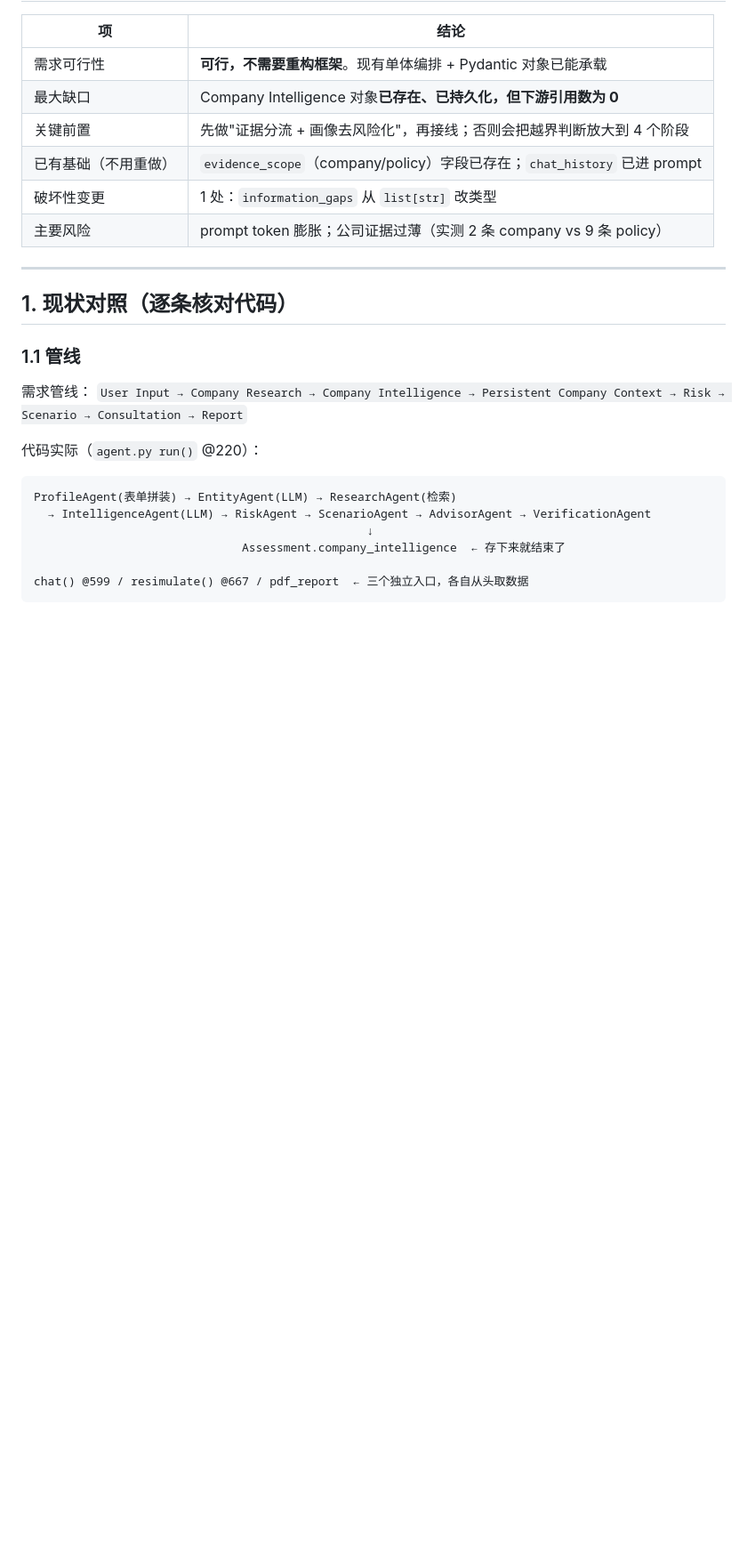
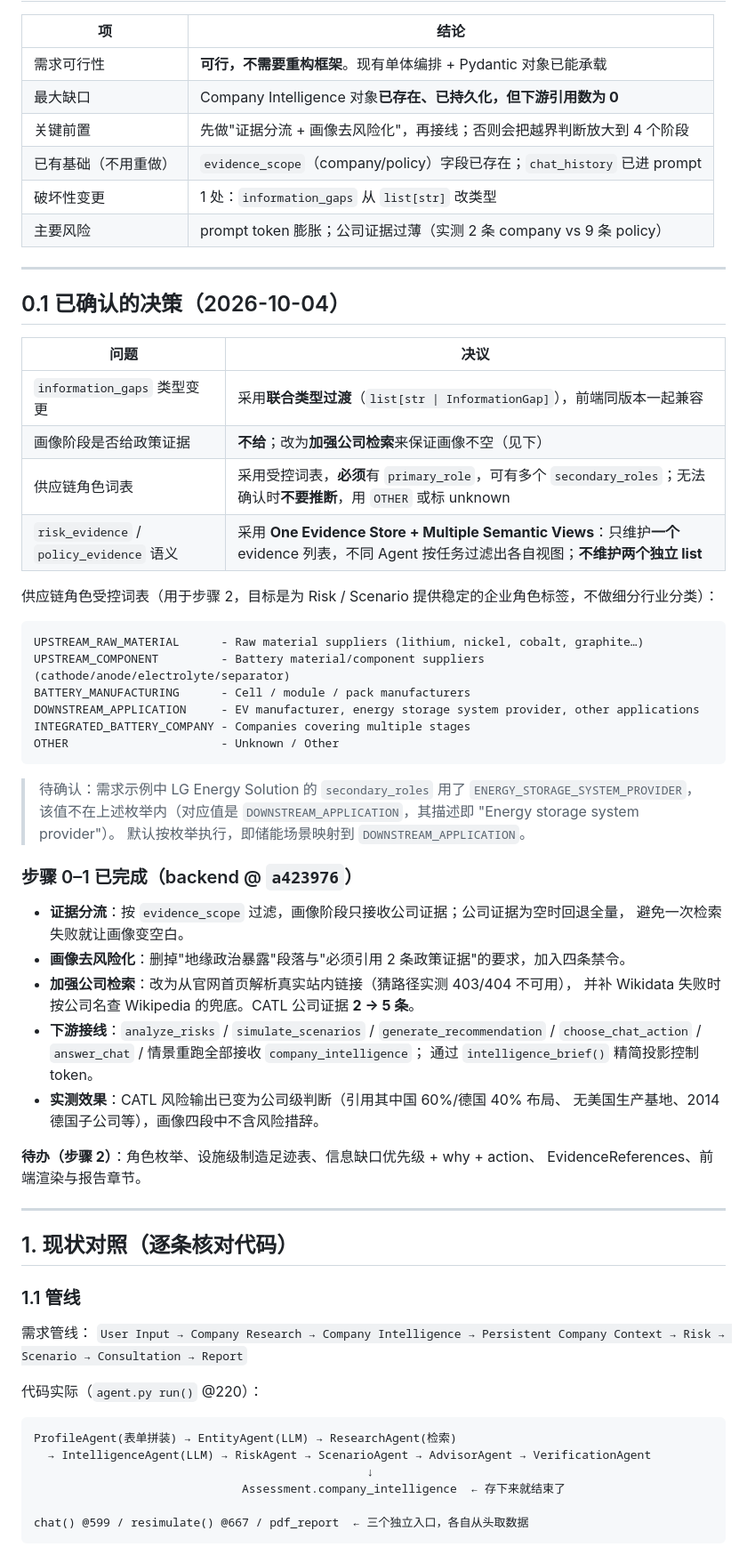
Before and after one commit to RiaYanvv/project, a Markdown page: company intelligence revision review.md, the part around the change. Shown at 89% size. GitHub-like rendering; blank space fills up the shorter version.

Commit message:
Record the confirmed decisions and completed step 0-1 in the review
Documents the agreed answers: union type for information_gaps, no policy evidence in the profile stage, the controlled supply-chain role vocabulary, and the One Evidence Store + Multiple Semantic Views model (a single evidence list with per-agent filtered views).

Also records that step 0-1 is implemented in backend a423976, and flags that the LG example uses ENERGY_STORAGE_SYSTEM_PROVIDER, which is not in the agreed enum (DOWNSTREAM_APPLICATION covers it).

````diff
--- a/company intelligence revision review.md
+++ b/company intelligence revision review.md
@@ -19,6 +19,49 @@
 | 已有基础（不用重做） | `evidence_scope`（company/policy）字段已存在；`chat_history` 已进 prompt |
 | 破坏性变更 | 1 处：`information_gaps` 从 `list[str]` 改类型 |
 | 主要风险 | prompt token 膨胀；公司证据过薄（实测 2 条 company vs 9 条 policy） |
+
+---
+
+## 0.1 已确认的决策（2026-10-04）
+
+| 问题 | 决议 |
+|---|---|
+| `information_gaps` 类型变更 | 采用**联合类型过渡**（`list[str \| InformationGap]`），前端同版本一起兼容 |
+| 画像阶段是否给政策证据 | **不给**；改为**加强公司检索**来保证画像不空（见下） |
+| 供应链角色词表 | 采用受控词表，**必须**有 `primary_role`，可有多个 `secondary_roles`；无法确认时**不要推断**，用 `OTHER` 或标 unknown |
+| `risk_evidence` / `policy_evidence` 语义 | 采用 **One Evidence Store + Multiple Semantic Views**：只维护**一个** evidence 列表，不同 Agent 按任务过滤出各自视图；**不维护两个独立 list** |
+
+供应链角色受控词表（用于步骤 2，目标是为 Risk / Scenario 提供稳定的企业角色标签，不做细分行业分类）：
+
+```markdown
+UPSTREAM_RAW_MATERIAL      - Raw material suppliers (lithium, nickel, cobalt, graphite…)
+UPSTREAM_COMPONENT         - Battery material/component suppliers (cathode/anode/electrolyte/separator)
+BATTERY_MANUFACTURING      - Cell / module / pack manufacturers
+DOWNSTREAM_APPLICATION     - EV manufacturer, energy storage system provider, other applications
+INTEGRATED_BATTERY_COMPANY - Companies covering multiple stages
+OTHER                      - Unknown / Other
+```
+
+> 待确认：需求示例中 LG Energy Solution 的 `secondary_roles` 用了
+> `ENERGY_STORAGE_SYSTEM_PROVIDER`，该值不在上述枚举内（对应值是
+> `DOWNSTREAM_APPLICATION`，其描述即 "Energy storage system provider"）。
+> 默认按枚举执行，即储能场景映射到 `DOWNSTREAM_APPLICATION`。
+
+### 步骤 0–1 已完成（backend @ `a423976`）
+
+- **证据分流**：按 `evidence_scope` 过滤，画像阶段只接收公司证据；公司证据为空时回退全量，
+  避免一次检索失败就让画像变空白。
+- **画像去风险化**：删掉"地缘政治暴露"段落与"必须引用 2 条政策证据"的要求，加入四条禁令。
+- **加强公司检索**：改为从官网首页解析真实站内链接（猜路径实测 403/404 不可用），
+  并补 Wikidata 失败时按公司名查 Wikipedia 的兜底。CATL 公司证据 **2 → 5 条**。
+- **下游接线**：`analyze_risks` / `simulate_scenarios` / `generate_recommendation` /
+  `choose_chat_action` / `answer_chat` / 情景重跑全部接收 `company_intelligence`；
+  通过 `intelligence_brief()` 精简投影控制 token。
+- **实测效果**：CATL 风险输出已变为公司级判断（引用其中国 60%/德国 40% 布局、
+  无美国生产基地、2014 德国子公司等），画像四段中不含风险措辞。
+
+**待办（步骤 2）**：角色枚举、设施级制造足迹表、信息缺口优先级 + why + action、
+EvidenceReferences、前端渲染与报告章节。
 
 ---
 
````
